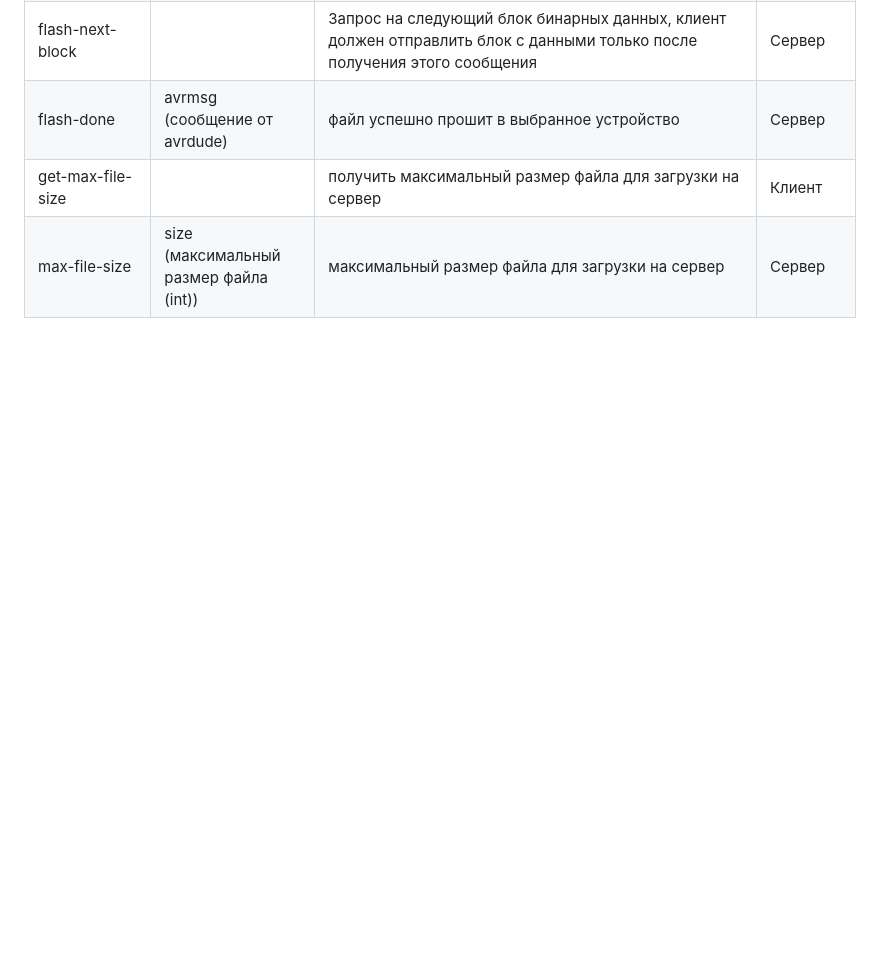
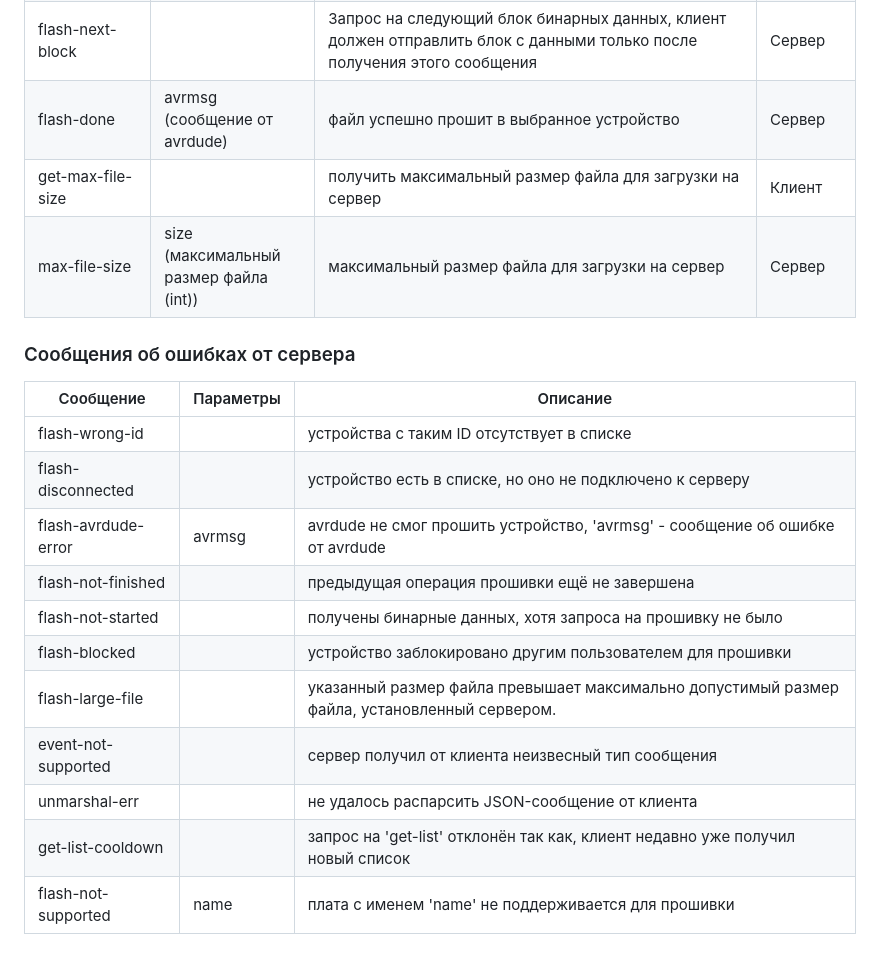
Before and after one commit to kruzhok-team/lapki-flasher, a Markdown page: README.md, the part around the change. Drawn GitHub-style; blank space fills up the shorter version.

Commit message:
Столбец с ошибками от сервера

```diff
--- a/README.md
+++ b/README.md
@@ -115,3 +115,17 @@ class Event {
 | flash-done              | avrmsg (сообщение от avrdude)           | файл успешно прошит в выбранное устройство                                                                                                                                                                                                                                                                                                 | Сервер   |
 | get-max-file-size       |                                         | получить максимальный размер файла для загрузки на сервер                                                                                                                                                                                                                                                                                  | Клиент   |
 | max-file-size           | size (максимальный размер файла (int))  | максимальный размер файла для загрузки на сервер                                                                                                                                                                                                                                                                                           | Сервер   |
+### Сообщения об ошибках от сервера
+| Сообщение            | Параметры | Описание                                                                                      |
+|----------------------|-----------|-----------------------------------------------------------------------------------------------|
+| flash-wrong-id       |           | устройства с таким ID отсутствует в списке                                                    |
+| flash-disconnected   |           | устройство есть в списке, но оно не подключено к серверу                                      |
+| flash-avrdude-error  | avrmsg    | avrdude не смог прошить устройство, 'avrmsg' - сообщение об ошибке от avrdude                 |
+| flash-not-finished   |           | предыдущая операция прошивки ещё не завершена                                                 |
+| flash-not-started    |           | получены бинарные данных, хотя запроса на прошивку не было                                    |
+| flash-blocked        |           | устройство заблокировано другим пользователем для прошивки                                    |
+| flash-large-file     |           | указанный размер файла превышает максимально допустимый размер файла, установленный сервером. |
+| event-not-supported  |           | сервер получил от клиента неизвесный тип сообщения                                            |
+| unmarshal-err        |           | не удалось распарсить JSON-сообщение от клиента                                               |
+| get-list-cooldown    |           | запрос на 'get-list' отклонён так как, клиент недавно уже получил новый список                |
+| flash-not-supported  | name      | плата с именем 'name' не поддерживается для прошивки
```
